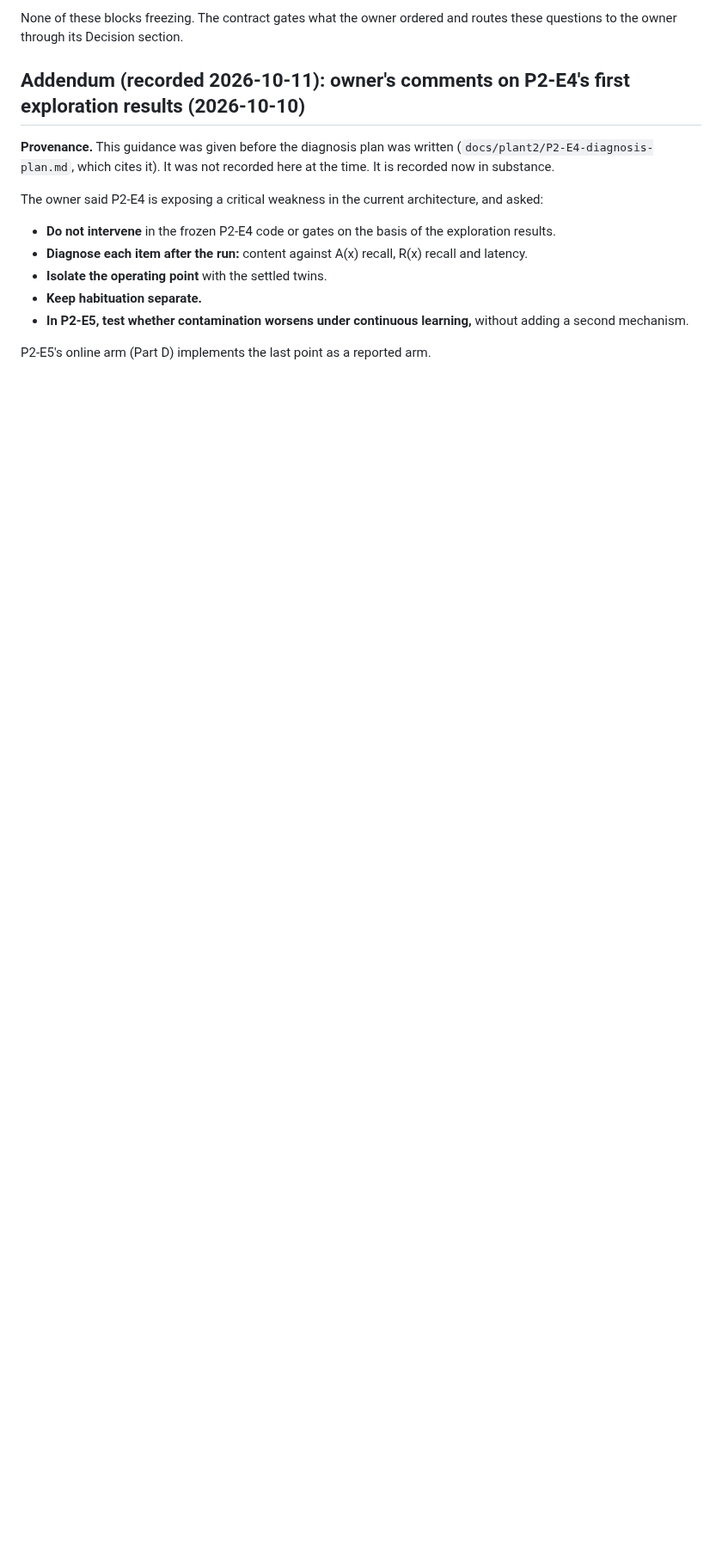
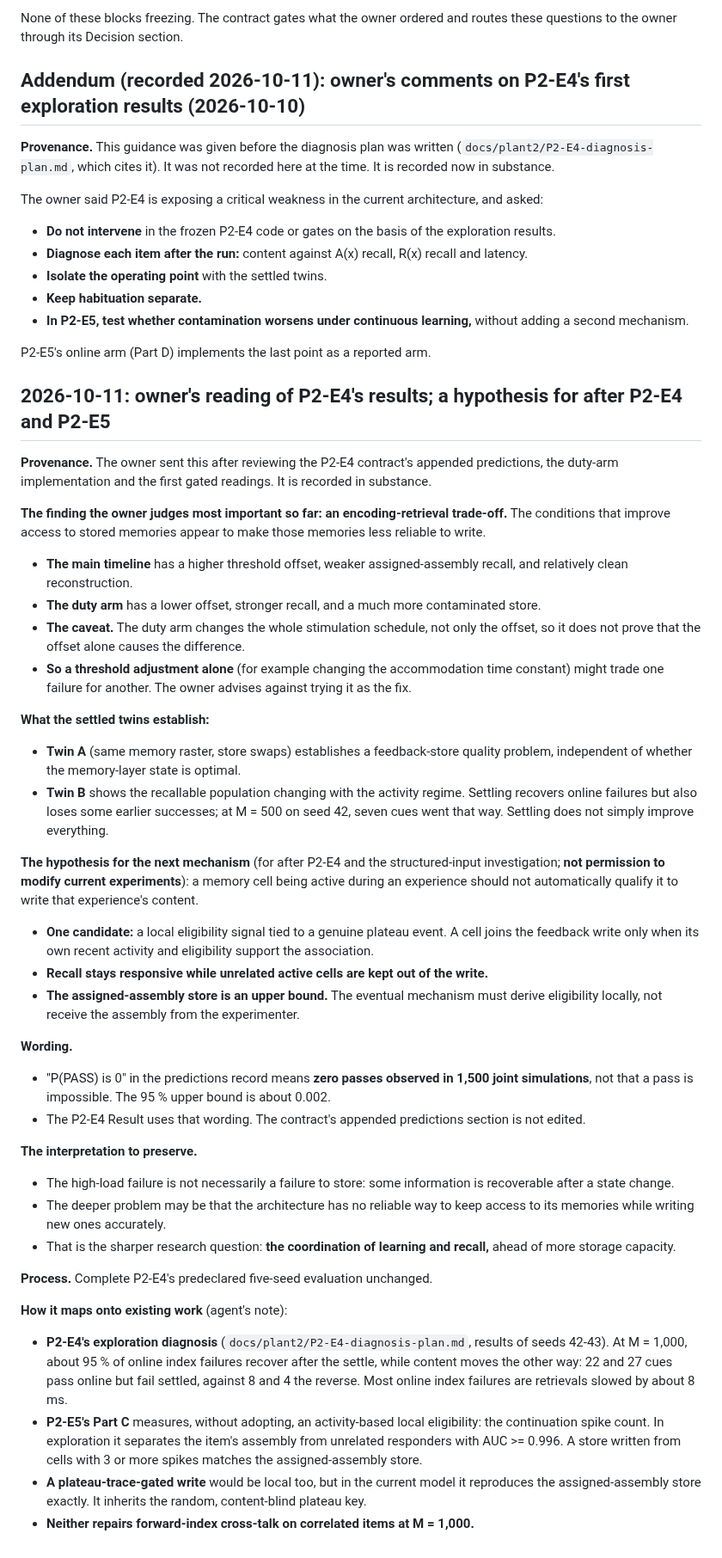
Before and after one commit to lucascosolo/brain-sim, a Markdown page: DECISIONS.md, the part around the change. Shown at 86% size. Rendered like a GitHub page; blank space fills up the shorter version.

Commit message:
DECISIONS: owner's reading of P2-E4 (encoding-retrieval trade-off; local write eligibility as a later hypothesis); handoff note on Result wording
Co-Authored-By: Claude Opus 5.5 <noreply@anthropic.com>
Claude-Session: https://claude.ai/code/session_01YSRvbjsFcPNs7h2cjmC1aQ

```diff
--- a/DECISIONS.md
+++ b/DECISIONS.md
@@ -563,3 +563,64 @@ The owner said P2-E4 is exposing a critical weakness in the current architecture
   second mechanism.
 
 P2-E5's online arm (Part D) implements the last point as a reported arm.
+
+## 2026-10-11: owner's reading of P2-E4's results; a hypothesis for after P2-E4 and P2-E5
+
+**Provenance.** The owner sent this after reviewing the P2-E4 contract's appended predictions, the
+duty-arm implementation and the first gated readings. It is recorded in substance.
+
+**The finding the owner judges most important so far: an encoding-retrieval trade-off.** The
+conditions that improve access to stored memories appear to make those memories less reliable to
+write.
+- **The main timeline** has a higher threshold offset, weaker assigned-assembly recall, and
+  relatively clean reconstruction.
+- **The duty arm** has a lower offset, stronger recall, and a much more contaminated store.
+- **The caveat.** The duty arm changes the whole stimulation schedule, not only the offset, so it
+  does not prove that the offset alone causes the difference.
+- **So a threshold adjustment alone** (for example changing the accommodation time constant)
+  might trade one failure for another. The owner advises against trying it as the fix.
+
+**What the settled twins establish:**
+- **Twin A** (same memory raster, store swaps) establishes a feedback-store quality problem,
+  independent of whether the memory-layer state is optimal.
+- **Twin B** shows the recallable population changing with the activity regime. Settling
+  recovers online failures but also loses some earlier successes; at M = 500 on seed 42, seven
+  cues went that way. Settling does not simply improve everything.
+
+**The hypothesis for the next mechanism** (for after P2-E4 and the structured-input
+investigation; **not permission to modify current experiments**): a memory cell being active
+during an experience should not automatically qualify it to write that experience's content.
+- **One candidate:** a local eligibility signal tied to a genuine plateau event. A cell joins
+  the feedback write only when its own recent activity and eligibility support the
+  association.
+- **Recall stays responsive while unrelated active cells are kept out of the write.**
+- **The assigned-assembly store is an upper bound.** The eventual mechanism must derive
+  eligibility locally, not receive the assembly from the experimenter.
+
+**Wording.**
+- "P(PASS) is 0" in the predictions record means **zero passes observed in 1,500 joint
+  simulations**, not that a pass is impossible. The 95 % upper bound is about 0.002.
+- The P2-E4 Result uses that wording. The contract's appended predictions section is not edited.
+
+**The interpretation to preserve.**
+- The high-load failure is not necessarily a failure to store: some information is recoverable
+  after a state change.
+- The deeper problem may be that the architecture has no reliable way to keep access to its
+  memories while writing new ones accurately.
+- That is the sharper research question: **the coordination of learning and recall,** ahead of
+  more storage capacity.
+
+**Process.** Complete P2-E4's predeclared five-seed evaluation unchanged.
+
+**How it maps onto existing work** (agent's note):
+- **P2-E4's exploration diagnosis** (`docs/plant2/P2-E4-diagnosis-plan.md`, results of seeds
+  42-43). At M = 1,000, about 95 % of online index failures recover after the settle, while
+  content moves the other way: 22 and 27 cues pass online but fail settled, against 8 and 4 the
+  reverse. Most online index failures are retrievals slowed by about 8 ms.
+- **P2-E5's Part C** measures, without adopting, an activity-based local eligibility: the
+  continuation spike count. In exploration it separates the item's assembly from unrelated
+  responders with AUC >= 0.996. A store written from cells with 3 or more spikes matches the
+  assigned-assembly store.
+- **A plateau-trace-gated write** would be local too, but in the current model it reproduces the
+  assigned-assembly store exactly. It inherits the random, content-blind plateau key.
+- **Neither repairs forward-index cross-talk on correlated items at M = 1,000.**
```
Also changed, not shown: docs/plant2/HANDOFF.md (+5 -0 lines).
